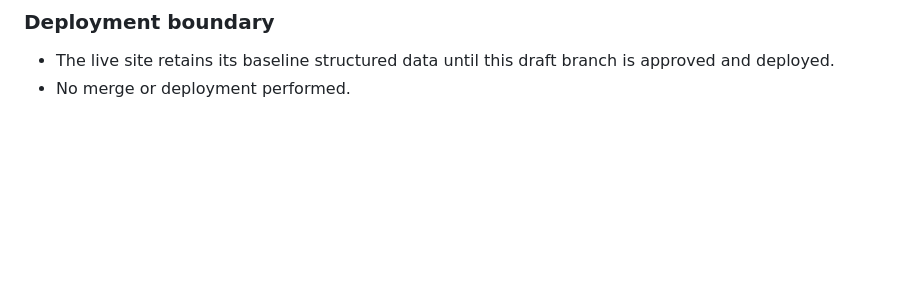
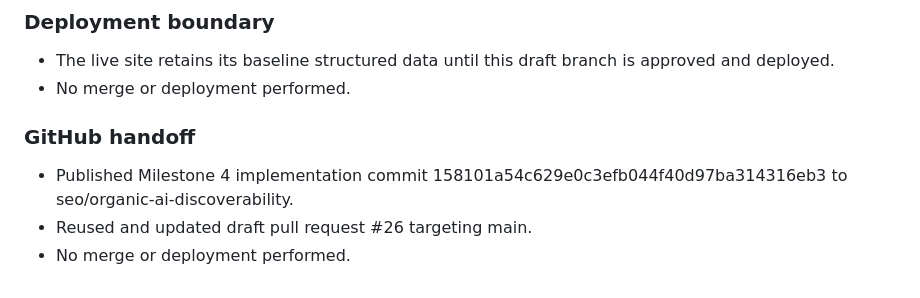
Before and after one commit to answerablefaith/OliversConsulting, a Markdown page: docs/seo/validation-log.md, the part around the change. Rendered like a GitHub page; blank space fills up the shorter version.

Commit message:
docs: record milestone 4 GitHub handoff

```diff
--- a/docs/seo/validation-log.md
+++ b/docs/seo/validation-log.md
@@ -235,3 +235,9 @@
 
 - The live site retains its baseline structured data until this draft branch is approved and deployed.
 - No merge or deployment performed.
+
+### GitHub handoff
+
+- Published Milestone 4 implementation commit 158101a54c629e0c3efb044f40d97ba314316eb3 to seo/organic-ai-discoverability.
+- Reused and updated draft pull request #26 targeting main.
+- No merge or deployment performed.
```
Also changed, not shown: docs/seo/SEO_MASTER_PLAN.md (+1 -1 lines).
